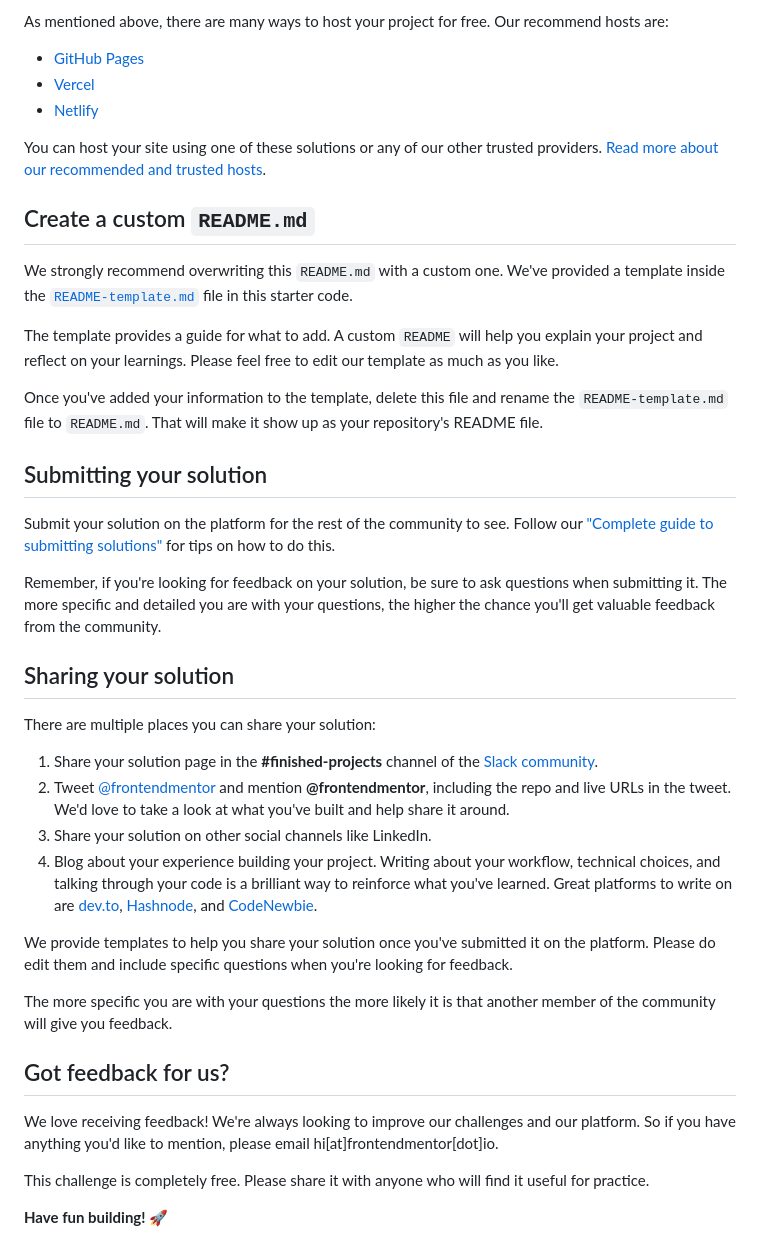
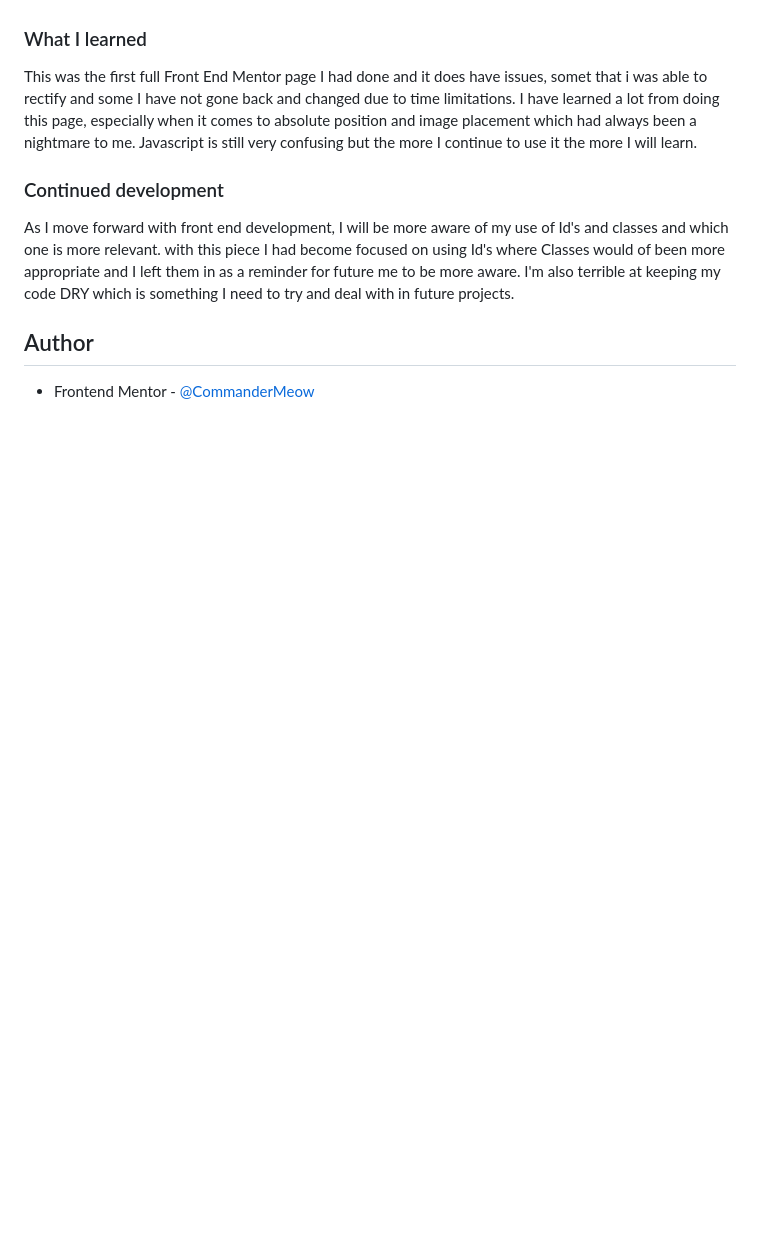
Before and after one commit to CommanderMeow/Blogr-Landing-Page, a Markdown page: README.md, the part around the change printed below. Drawn GitHub-style; blank space fills up the shorter version.

```diff
--- a/README.md
+++ b/README.md
@@ -50,43 +48,21 @@ Feel free to use any workflow that you feel comfortable with. Below is a suggest
 
-As mentioned above, there are many ways to host your project for free. Our recommend hosts are:
 
-- [GitHub Pages](https://pages.github.com/)
-- [Vercel](https://vercel.com/)
-- [Netlify](https://www.netlify.com/)
 
-You can host your site using one of these solutions or any of our other trusted providers. [Read more about our recommended and trusted hosts](https://medium.com/frontend-mentor/frontend-mentor-trusted-hosting-providers-bf000dfebe).
+### What I learned
 
-## Create a custom `README.md`
+This was the first full Front End Mentor page I had done and it does have issues, somet that i was able to rectify and some I have not gone back and changed due to time limitations. I have learned a lot from doing this page, especially when it comes to absolute position and image placement which had always been a nightmare to me.
+Javascript is still very confusing but the more I continue to use it the more I will learn.
 
-We strongly recommend overwriting this `README.md` with a custom one. We've provided a template inside the [`README-template.md`](./README-template.md) file in this starter code.
 
-The template provides a guide for what to add. A custom `README` will help you explain your project and reflect on your learnings. Please feel free to edit our template as much as you like.
 
-Once you've added your information to the template, delete this file and rename the `README-template.md` file to `README.md`. That will make it show up as your repository's README file.
 
-## Submitting your solution
 
-Submit your solution on the platform for the rest of the community to see. Follow our ["Complete guide to submitting solutions"](https://medium.com/frontend-mentor/a-complete-guide-to-submitting-solutions-on-frontend-mentor-ac6384162248) for tips on how to do this.
 
-Remember, if you're looking for feedback on your solution, be sure to ask questions when submitting it. The more specific and detailed you are with your questions, the higher the chance you'll get valuable feedback from the community.
+### Continued development
 
-## Sharing your solution
+As I move forward with front end development, I will be more aware of my use of Id's and classes and which one is more relevant. with this piece I had become focused on using Id's where Classes would of been more appropriate and I left them in as a reminder for future me to be more aware. I'm also terrible at keeping my code DRY which is something I need to try and deal with in future projects.
 
-There are multiple places you can share your solution:
+## Author
 
-1. Share your solution page in the **#finished-projects** channel of the [Slack community](https://www.frontendmentor.io/slack).
-2. Tweet [@frontendmentor](https://twitter.com/frontendmentor) and mention **@frontendmentor**, including the repo and live URLs in the tweet. We'd love to take a look at what you've built and help share it around.
-3. Share your solution on other social channels like LinkedIn.
-4. Blog about your experience building your project. Writing about your workflow, technical choices, and talking through your code is a brilliant way to reinforce what you've learned. Great platforms to write on are [dev.to](https://dev.to/), [Hashnode](https://hashnode.com/), and [CodeNewbie](https://community.codenewbie.org/).
 
-We provide templates to help you share your solution once you've submitted it on the platform. Please do edit them and include specific questions when you're looking for feedback.
-
-The more specific you are with your questions the more likely it is that another member of the community will give you feedback.
-
-## Got feedback for us?
-
-We love receiving feedback! We're always looking to improve our challenges and our platform. So if you have anything you'd like to mention, please email hi[at]frontendmentor[dot]io.
-
-This challenge is completely free. Please share it with anyone who will find it useful for practice.
-
-**Have fun building!** 🚀
+- Frontend Mentor - [@CommanderMeow](https://www.frontendmentor.io/profile/CommanderMeow)
```
Also changed, not shown: other parts of README.md (+26 -28 lines), screenshot.jpg (added), 3 other files.
